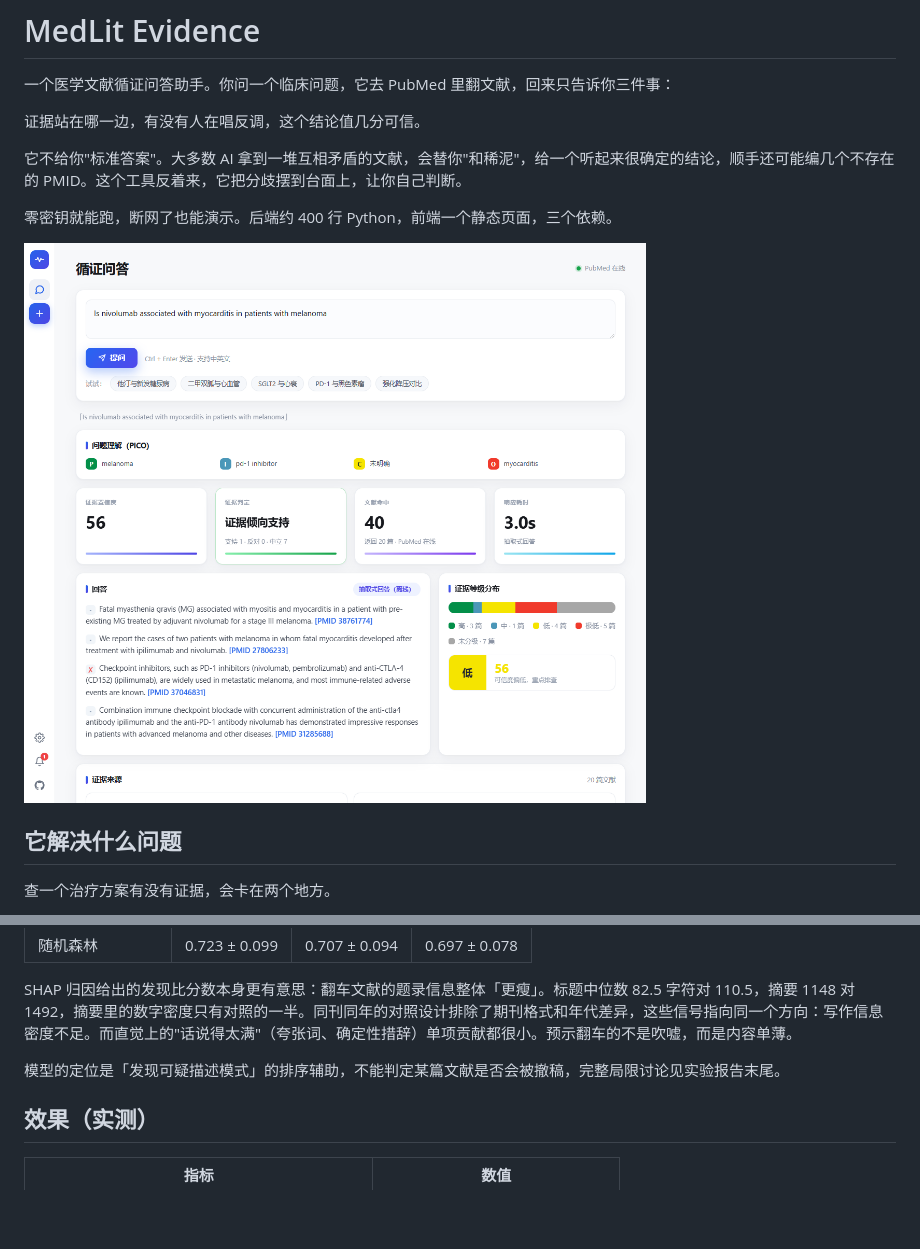
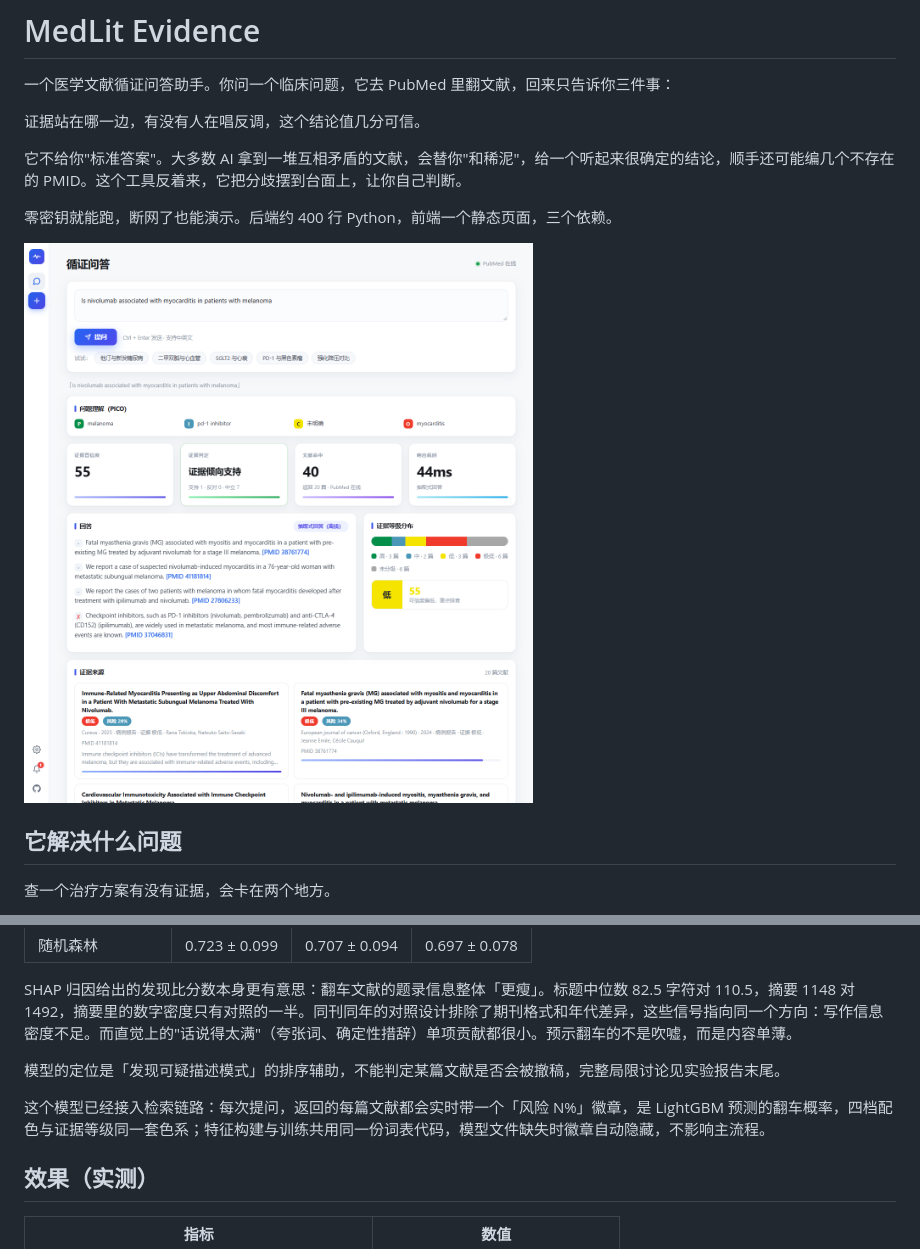
Before and after one commit to QianRongAn/medlit-evidence, a Markdown page: README.md, 2 parts joined by grey strips. GitHub-like rendering; pictures changed too: docs/screenshot.png; blank space fills up the shorter version.

```diff
--- a/README.md
+++ b/README.md
@@ -156,6 +156,8 @@ SHAP 归因给出的发现比分数本身更有意思：翻车文献的题录信
 
 模型的定位是「发现可疑描述模式」的排序辅助，不能判定某篇文献是否会被撤稿，完整局限讨论见实验报告末尾。
 
+这个模型已经接入检索链路：每次提问，返回的每篇文献都会实时带一个「风险 N%」徽章，是 LightGBM 预测的翻车概率，四档配色与证据等级同一套色系；特征构建与训练共用同一份词表代码，模型文件缺失时徽章自动隐藏，不影响主流程。
+
 ## 效果（实测）
 
 | 指标 | 数值 |
```
Also changed, not shown: 6 other files.
